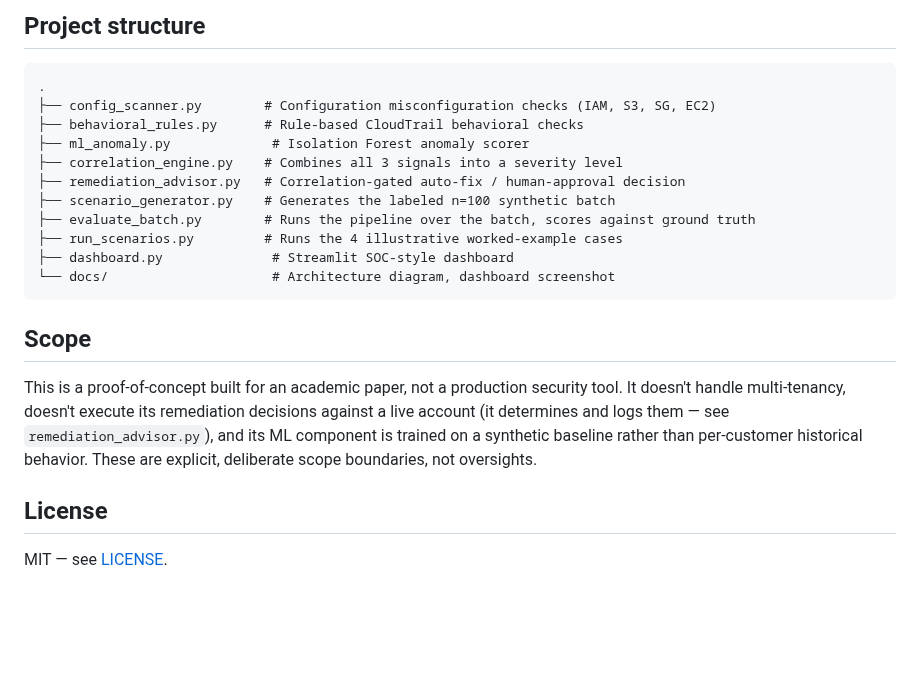
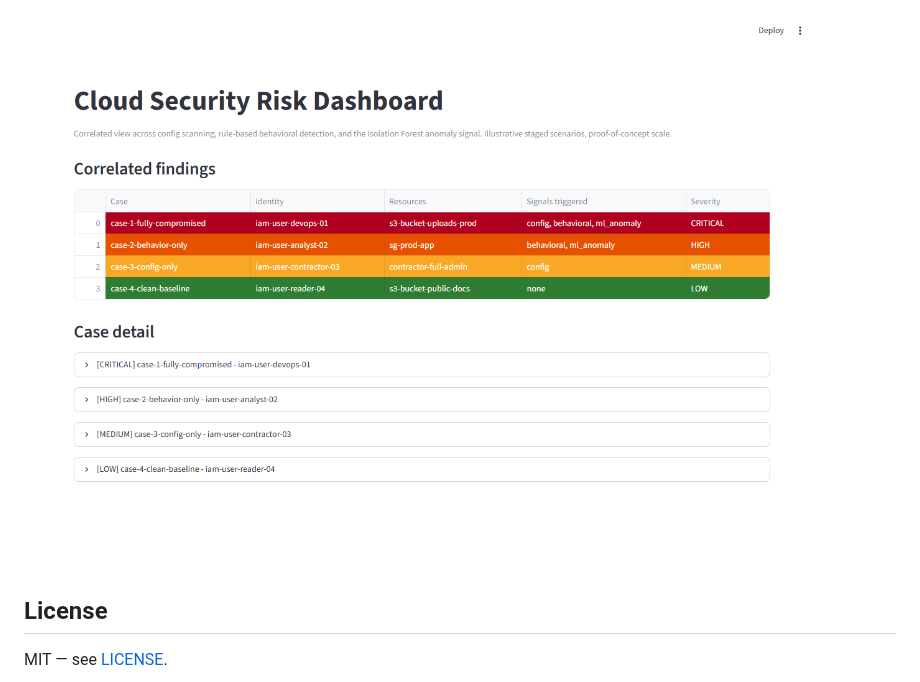
Before and after one commit to PP5334/cloud-security-risk-framework, a Markdown page: README.md, the part around one of its changes. GitHub-like rendering; blank space fills up the shorter version.

````diff
--- a/README.md
+++ b/README.md
@@ -87,22 +78,4 @@ No AWS account is required for any of the above — the config/behavioral/ML tes
-## Project structure
-
-```
-.
-├── config_scanner.py        # Configuration misconfiguration checks (IAM, S3, SG, EC2)
-├── behavioral_rules.py      # Rule-based CloudTrail behavioral checks
-├── ml_anomaly.py             # Isolation Forest anomaly scorer
-├── correlation_engine.py    # Combines all 3 signals into a severity level
-├── remediation_advisor.py   # Correlation-gated auto-fix / human-approval decision
-├── scenario_generator.py    # Generates the labeled n=100 synthetic batch
-├── evaluate_batch.py        # Runs the pipeline over the batch, scores against ground truth
-├── run_scenarios.py         # Runs the 4 illustrative worked-example cases
-├── dashboard.py              # Streamlit SOC-style dashboard
-└── docs/                     # Architecture diagram, dashboard screenshot
-```
-
-## Scope
-
-This is a proof-of-concept built for an academic paper, not a production security tool. It doesn't handle multi-tenancy, doesn't execute its remediation decisions against a live account (it determines and logs them — see `remediation_advisor.py`), and its ML component is trained on a synthetic baseline rather than per-customer historical behavior. These are explicit, deliberate scope boundaries, not oversights.
+![Dashboard](docs/dashboard_screenshot.png)
 
 ## License
 
````
Also changed, not shown: other parts of README.md (+49 -58 lines), docs/overview_diagram.png (added), docs/system_architecture.png (deleted), 1 other file.
